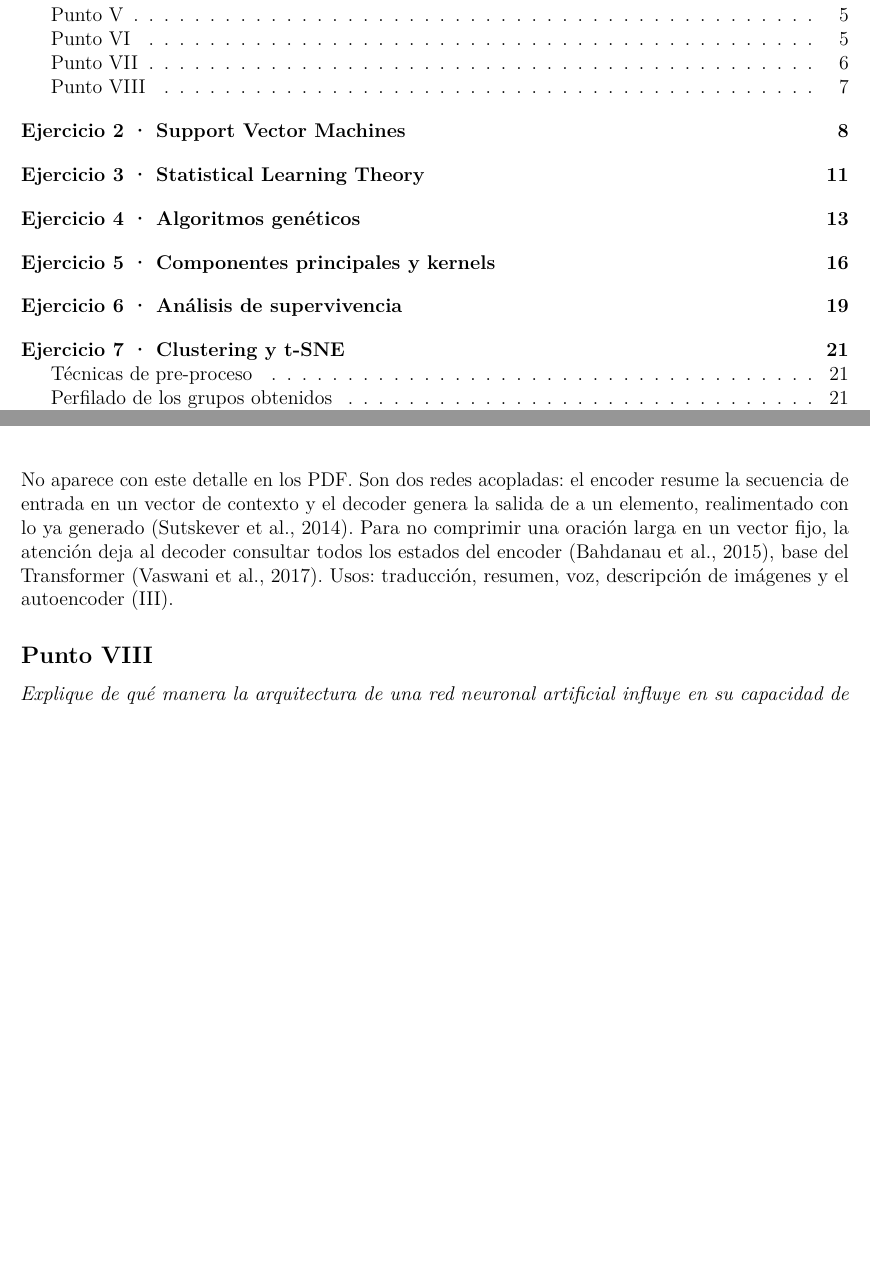
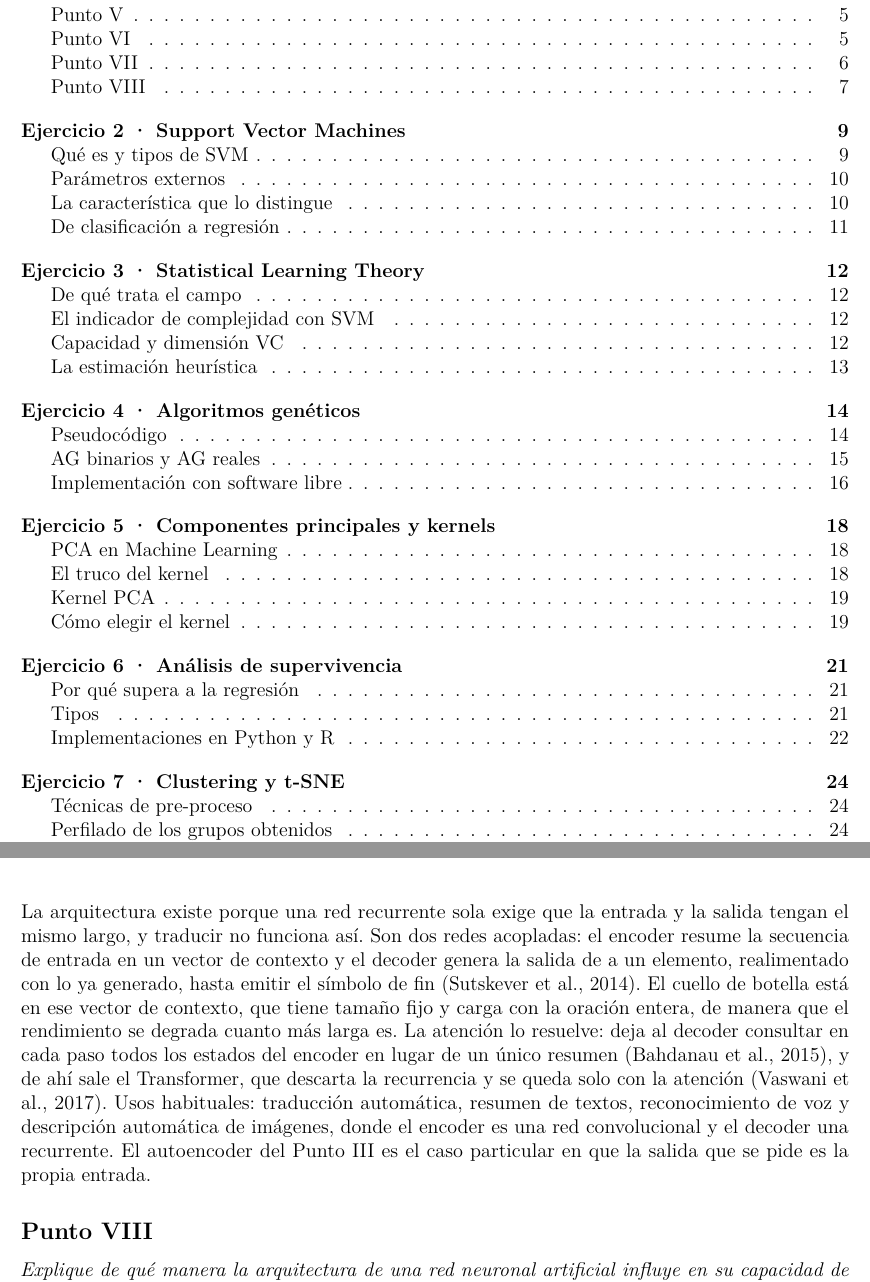
Before and after one commit to rodriguezandresed/examen-dma-2026, an R Markdown document (examen-dma-2026.Rmd): two parts of pages 2 and 7 of 40 before the commit and two parts of pages 2 and 7 of 44 after it, joined at a grey line, cut so that both start at the same text, the shorter picture padded with empty space. Rendered offline with R 4.5, knitr and Pandoc, then LaTeX, with nearby package versions.

Commit message:
Subtitulos en los Ejercicios 2 a 6, y reescritura del Punto VII
Subtitulos. Tenian subtitulos el 1, el 7, el 8, el 9 y el 10, y no los
tenian el 2, 3, 4, 5 y 6: mitad y mitad del documento, que es el mismo
problema de estilo inconsistente que arrastrabamos al reves. Ahora los
diez estan senalizados, uno por bloque de la consigna:

  Ej 2  Que es y tipos de SVM / Parametros externos / La caracteristica
        que lo distingue / De clasificacion a regresion
  Ej 3  De que trata el campo / El indicador de complejidad con SVM /
        Capacidad y dimension VC / La estimacion heuristica
  Ej 4  Pseudocodigo / AG binarios y AG reales / Implementacion con
        software libre
  Ej 5  PCA en Machine Learning / El truco del kernel / Kernel PCA /
        Como elegir el kernel
  Ej 6  Por que supera a la regresion / Tipos / Implementaciones

Punto VII. Arrastraba la cuarta frase de "no aparece con este detalle en
los PDF", y es falsa: clase4/atencion_mecanismo.txt es una nota de
catedra titulada MODELO ENCODER-DECODER CON ATENCION Y TRANSFORMERS, y
resumen_redes_recurrentes_2024_.pdf tiene una seccion "Arquitectura
Encoder Decoder" con un caso seq2seq resuelto. Se saca la frase.

Y se agrega lo que faltaba para que sea una descripcion y no un apunte:
por que existe la arquitectura (entrada y salida de largos distintos,
que una recurrente sola no resuelve), que el decodificado termina con un
simbolo de fin, y por que el cuello de botella del vector de contexto de
tamano fijo degrada con oraciones largas, que es lo que motiva la
atencion. "voz" pasa a "reconocimiento de voz", que era ambiguo.

Hojas: 5, 3, 2, 4, 3, 3, 5, 3, 4, 4. El 1 y el 7 en cinco.

Co-Authored-By: Claude Opus 5 <noreply@anthropic.com>
Claude-Session: https://claude.ai/code/session_01JyoiYMYu7GjB2kJzcm78GN

```diff
--- a/examen-dma-2026.Rmd
+++ b/examen-dma-2026.Rmd
@@ -284,12 +284,19 @@ estimación.
 
 *Describa el algoritmo encoder-decoder. Usos habituales.*
 
-No aparece con este detalle en los PDF. Son dos redes acopladas: el encoder resume la
-secuencia de entrada en un vector de contexto y el decoder genera la salida de a un
-elemento, realimentado con lo ya generado (Sutskever et al., 2014). Para no comprimir
-una oración larga en un vector fijo, la atención deja al decoder consultar todos los
-estados del encoder (Bahdanau et al., 2015), base del Transformer (Vaswani et al.,
-2017). Usos: traducción, resumen, voz, descripción de imágenes y el autoencoder (III).
+La arquitectura existe porque una red recurrente sola exige que la entrada y la salida
+tengan el mismo largo, y traducir no funciona así. Son dos redes acopladas: el encoder
+resume la secuencia de entrada en un vector de contexto y el decoder genera la salida de a
+un elemento, realimentado con lo ya generado, hasta emitir el símbolo de fin
+(Sutskever et al., 2014). El cuello de botella está en ese vector de contexto, que tiene
+tamaño fijo y carga con la oración entera, de manera que el rendimiento se degrada cuanto
+más larga es. La atención lo resuelve: deja al decoder consultar en cada paso todos los
+estados del encoder en lugar de un único resumen (Bahdanau et al., 2015), y de ahí sale el
+Transformer, que descarta la recurrencia y se queda solo con la atención (Vaswani et al.,
+2017). Usos habituales: traducción automática, resumen de textos, reconocimiento de voz y
+descripción automática de imágenes, donde el encoder es una red convolucional y el decoder
+una recurrente. El autoencoder del Punto III es el caso particular en que la salida que se
+pide es la propia entrada.
 
 ## Punto VIII
 
```
Also changed, not shown: examen-dma-2026.Rmd (36 more changed lines).
